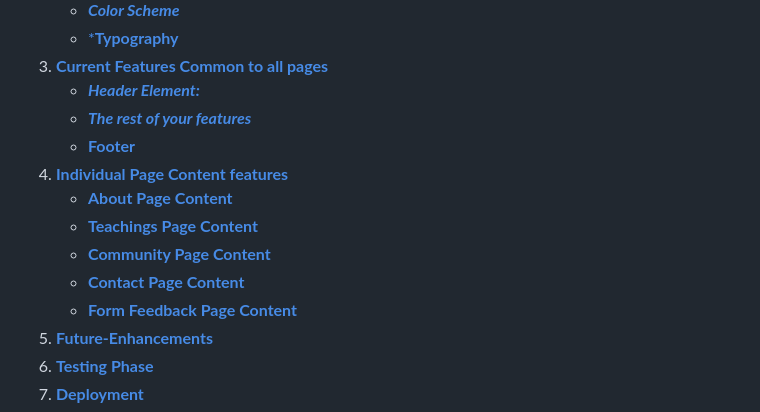
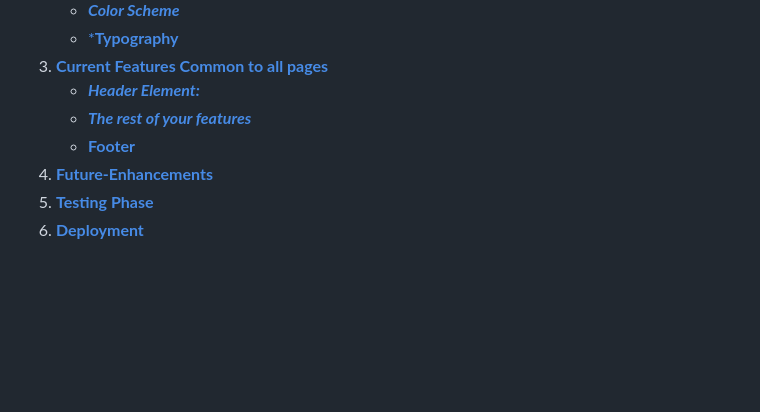
Before and after one commit to D0nni387/flex-demo, a Markdown page: README.md, the part around the change. GitHub-like rendering; blank space fills up the shorter version.

```diff
--- a/README.md
+++ b/README.md
@@ -19,12 +19,6 @@ Retro arcade is a local business in the Sheffield area looking to offer young pe
     * [***Header Element:***](#header-element)
     * [***The rest of your features***](#features)
     * [**Footer**](#footer)
-1. [**Individual Page Content features**](#individual-page-content-features)
-    * [**About Page Content**](#about-page-content)
-    * [**Teachings Page Content**](#teachings-page-content)
-    * [**Community Page Content**](#community-page-content)
-    * [**Contact Page Content**](#contact-page-content)
-    * [**Form Feedback Page Content**](#form-feedback-page-content)
 1. [**Future-Enhancements**](#future-enhancements)
 1. [**Testing Phase**](#testing-phase)
 1. [**Deployment**](#deployment)
```
